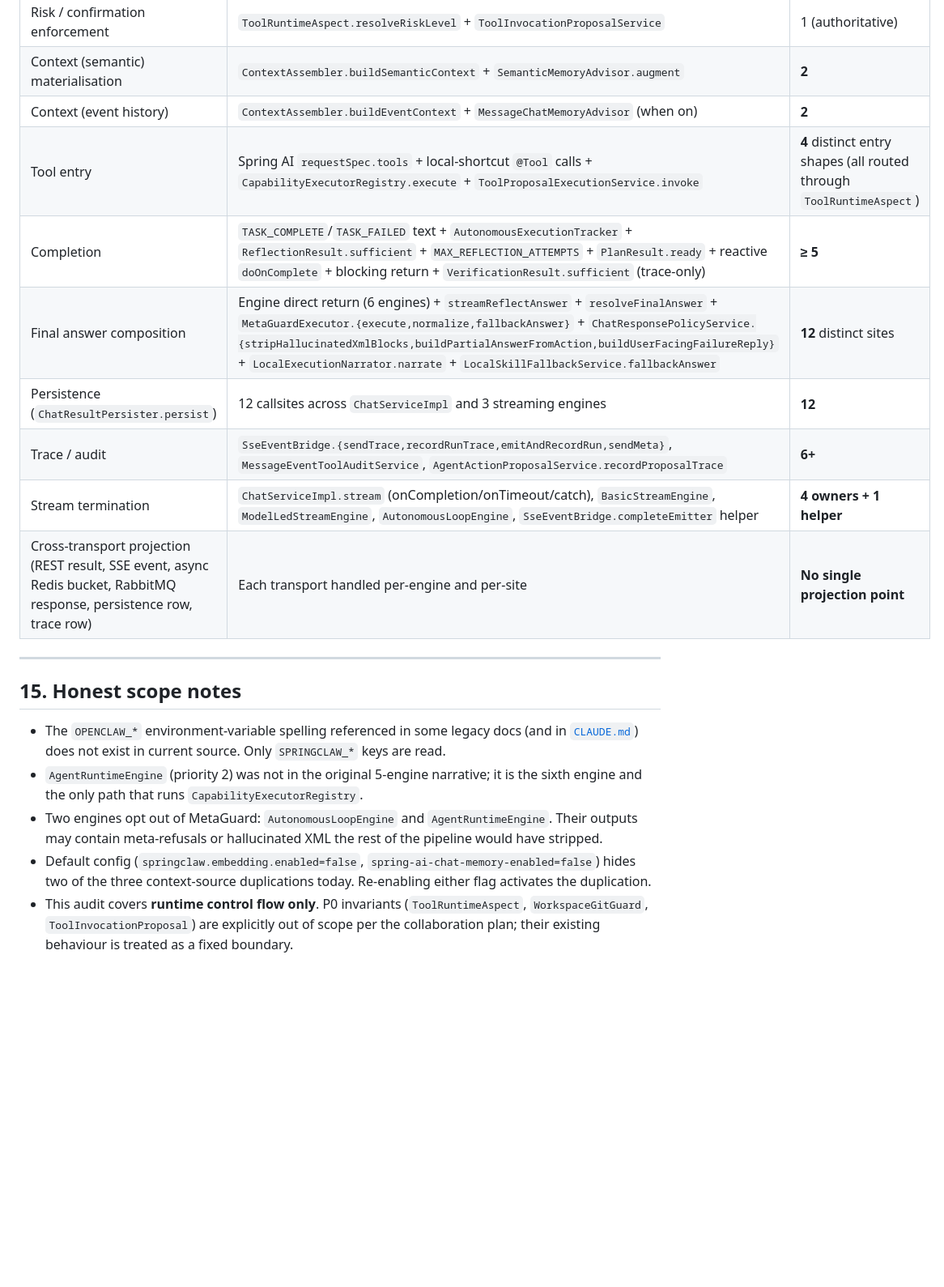
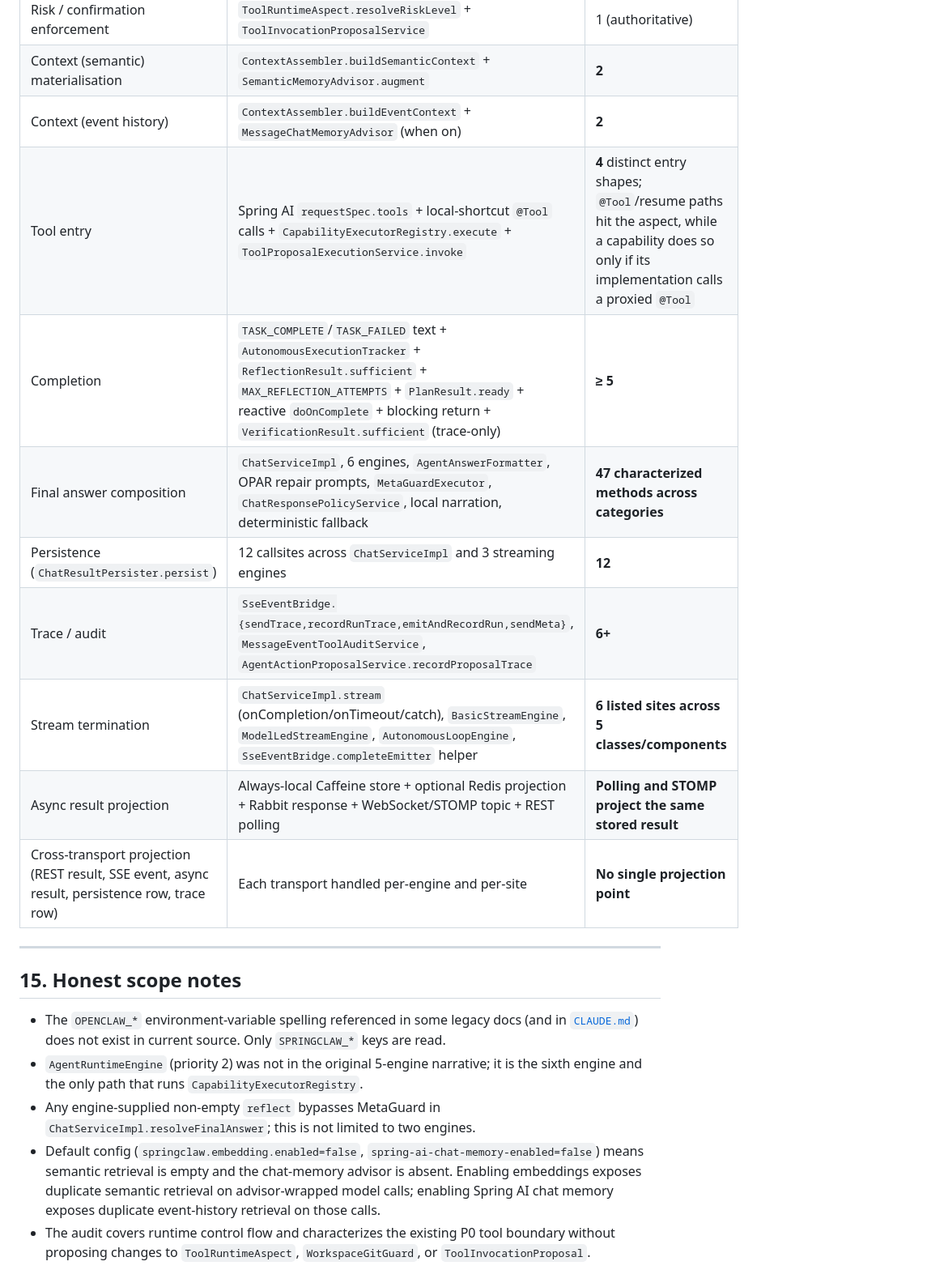
Before and after one commit to HhhBZzz/SpringClaw, a Markdown page: docs/architecture/runtime-current-state-audit.md, the part around one of its changes. Shown at 81% size. GitHub-like rendering; blank space fills up the shorter version.

```diff
--- a/docs/architecture/runtime-current-state-audit.md
+++ b/docs/architecture/runtime-current-state-audit.md
@@ -337,13 +435,14 @@ The same domain type is overloaded six different ways. Trace, persistence (`PLAN
 | Risk / confirmation enforcement | `ToolRuntimeAspect.resolveRiskLevel` + `ToolInvocationProposalService` | 1 (authoritative) |
 | Context (semantic) materialisation | `ContextAssembler.buildSemanticContext` + `SemanticMemoryAdvisor.augment` | **2** |
 | Context (event history) | `ContextAssembler.buildEventContext` + `MessageChatMemoryAdvisor` (when on) | **2** |
-| Tool entry | Spring AI `requestSpec.tools` + local-shortcut `@Tool` calls + `CapabilityExecutorRegistry.execute` + `ToolProposalExecutionService.invoke` | **4** distinct entry shapes (all routed through `ToolRuntimeAspect`) |
+| Tool entry | Spring AI `requestSpec.tools` + local-shortcut `@Tool` calls + `CapabilityExecutorRegistry.execute` + `ToolProposalExecutionService.invoke` | **4** distinct entry shapes; `@Tool`/resume paths hit the aspect, while a capability does so only if its implementation calls a proxied `@Tool` |
 | Completion | `TASK_COMPLETE`/`TASK_FAILED` text + `AutonomousExecutionTracker` + `ReflectionResult.sufficient` + `MAX_REFLECTION_ATTEMPTS` + `PlanResult.ready` + reactive `doOnComplete` + blocking return + `VerificationResult.sufficient` (trace-only) | **≥ 5** |
-| Final answer composition | Engine direct return (6 engines) + `streamReflectAnswer` + `resolveFinalAnswer` + `MetaGuardExecutor.{execute,normalize,fallbackAnswer}` + `ChatResponsePolicyService.{stripHallucinatedXmlBlocks,buildPartialAnswerFromAction,buildUserFacingFailureReply}` + `LocalExecutionNarrator.narrate` + `LocalSkillFallbackService.fallbackAnswer` | **12** distinct sites |
+| Final answer composition | `ChatServiceImpl`, 6 engines, `AgentAnswerFormatter`, OPAR repair prompts, `MetaGuardExecutor`, `ChatResponsePolicyService`, local narration, deterministic fallback | **47 characterized methods across categories** |
 | Persistence (`ChatResultPersister.persist`) | 12 callsites across `ChatServiceImpl` and 3 streaming engines | **12** |
 | Trace / audit | `SseEventBridge.{sendTrace,recordRunTrace,emitAndRecordRun,sendMeta}`, `MessageEventToolAuditService`, `AgentActionProposalService.recordProposalTrace` | **6+** |
-| Stream termination | `ChatServiceImpl.stream` (onCompletion/onTimeout/catch), `BasicStreamEngine`, `ModelLedStreamEngine`, `AutonomousLoopEngine`, `SseEventBridge.completeEmitter` helper | **4 owners + 1 helper** |
-| Cross-transport projection (REST result, SSE event, async Redis bucket, RabbitMQ response, persistence row, trace row) | Each transport handled per-engine and per-site | **No single projection point** |
+| Stream termination | `ChatServiceImpl.stream` (onCompletion/onTimeout/catch), `BasicStreamEngine`, `ModelLedStreamEngine`, `AutonomousLoopEngine`, `SseEventBridge.completeEmitter` helper | **6 listed sites across 5 classes/components** |
+| Async result projection | Always-local Caffeine store + optional Redis projection + Rabbit response + WebSocket/STOMP topic + REST polling | **Polling and STOMP project the same stored result** |
+| Cross-transport projection (REST result, SSE event, async result, persistence row, trace row) | Each transport handled per-engine and per-site | **No single projection point** |
 
 ---
 
@@ -351,6 +450,13 @@ The same domain type is overloaded six different ways. Trace, persistence (`PLAN
 
 - The `OPENCLAW_*` environment-variable spelling referenced in some legacy docs (and in [`CLAUDE.md`](../../CLAUDE.md)) does not exist in current source. Only `SPRINGCLAW_*` keys are read.
 - `AgentRuntimeEngine` (priority 2) was not in the original 5-engine narrative; it is the sixth engine and the only path that runs `CapabilityExecutorRegistry`.
-- Two engines opt out of MetaGuard: `AutonomousLoopEngine` and `AgentRuntimeEngine`. Their outputs may contain meta-refusals or hallucinated XML the rest of the pipeline would have stripped.
-- Default config (`springclaw.embedding.enabled=false`, `spring-ai-chat-memory-enabled=false`) hides two of the three context-source duplications today. Re-enabling either flag activates the duplication.
-- This audit covers **runtime control flow only**. P0 invariants (`ToolRuntimeAspect`, `WorkspaceGitGuard`, `ToolInvocationProposal`) are explicitly out of scope per the collaboration plan; their existing behaviour is treated as a fixed boundary.
+- Any engine-supplied non-empty `reflect` bypasses MetaGuard in
+  `ChatServiceImpl.resolveFinalAnswer`; this is not limited to two engines.
+- Default config (`springclaw.embedding.enabled=false`,
+  `spring-ai-chat-memory-enabled=false`) means semantic retrieval is empty and
+  the chat-memory advisor is absent. Enabling embeddings exposes duplicate
+  semantic retrieval on advisor-wrapped model calls; enabling Spring AI chat
+  memory exposes duplicate event-history retrieval on those calls.
+- The audit covers runtime control flow and characterizes the existing P0 tool
+  boundary without proposing changes to `ToolRuntimeAspect`,
+  `WorkspaceGitGuard`, or `ToolInvocationProposal`.
```
Also changed, not shown: other parts of docs/architecture/runtime-current-state-audit.md (+130 -32 lines).
